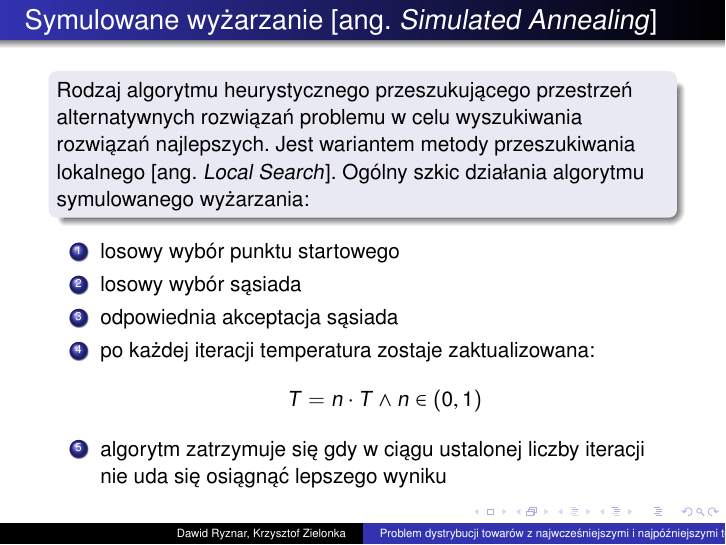
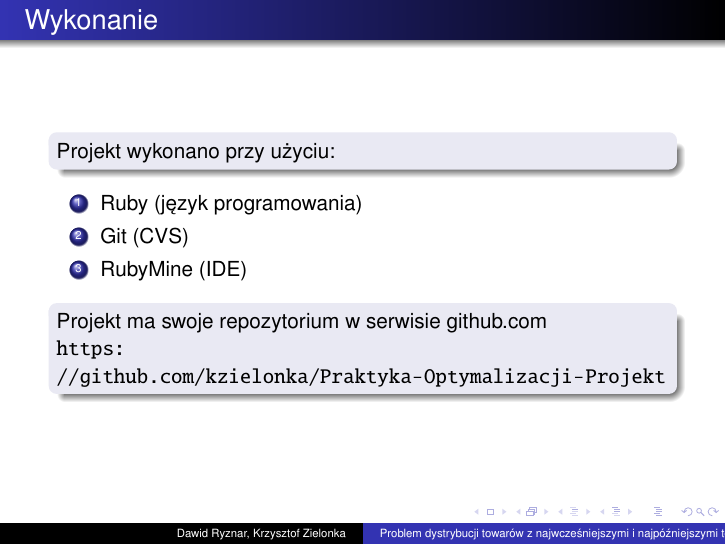
Before and after one commit to kzielonka/Praktyka-Optymalizacji-Projekt, LaTeX slides (prezentacja/prezentacja.tex, which reads prezentacja/slajdy/technologia.tex): page 17 of 21 before the commit and page 22 of 22 after it. Compiled offline with pdfLaTeX.

Commit message:
add new page to prezentaion

```diff
--- /dev/null
+++ b/prezentacja/slajdy/technologia.tex
@@ -0,0 +1,18 @@
+\begin{frame}{Wykonanie}
+
+	\begin{block}{}
+	Projekt wykonano przy użyciu:
+	\end{block}
+	\begin{enumerate}
+		\item Ruby (język programowania)
+		\item Git (CVS)
+		\item RubyMine (IDE)
+	\end{enumerate}
+	\begin{block}{}
+	Projekt ma swoje repozytorium w serwisie github.com
+
+	\url{https://github.com/kzielonka/Praktyka-Optymalizacji-Projekt}
+	\end{block}
+
+
+\end{frame}
```
Also changed, not shown: prezentacja/prezentacja.tex (+2 -0 lines), prezentacja/prezentacja.pdf, 1 other file.
